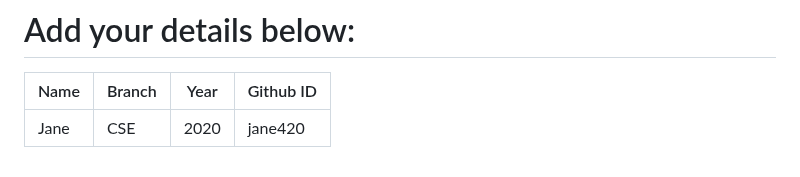
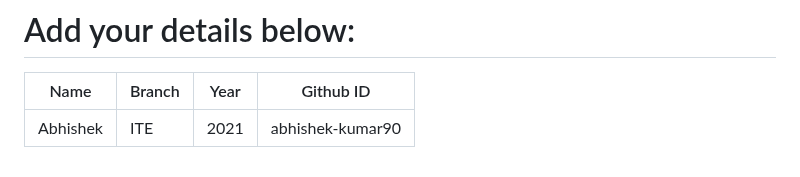
Before and after one commit to narayan954/Acadmica, a Markdown page: README.md, the part around the change. Drawn GitHub-style.

```diff
--- a/README.md
+++ b/README.md
@@ -129,6 +129,6 @@ git push -u origin <your_branch_name>
 # Add your details below:
 | Name | Branch | Year | Github ID |
 |------|-------|---------|-------------------|
-| Jane | CSE | 2020 | jane420  <!-- placeholder -->
+| Abhishek | ITE | 2021 | abhishek-kumar90  <!-- placeholder -->
 
 <!-- add your details in the format above and remove the placeholder-->
```
